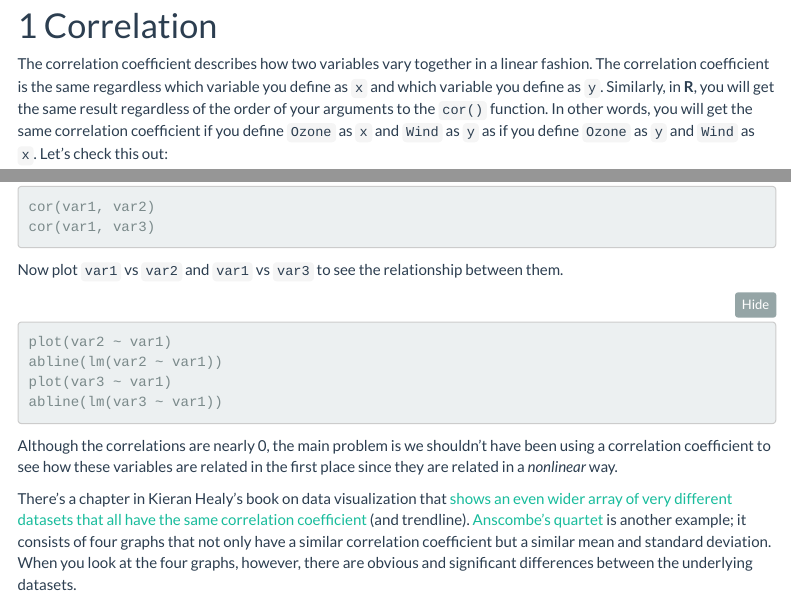
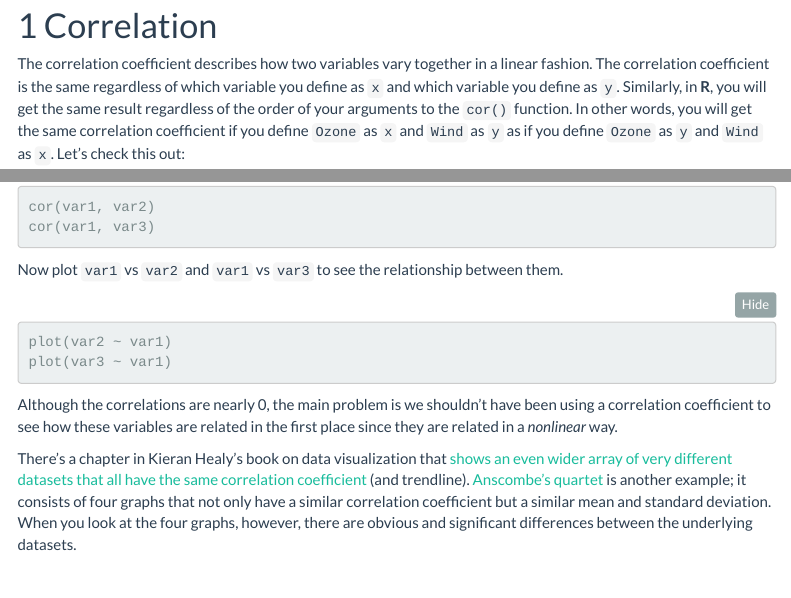
Before and after one commit to arthur-e/EAS538_2018, an R Markdown document (Week7_lm/EAS538_week7_lm.Rmd): the page in a window 1100 px wide, from 310 px down, and a second part further down, joined at a grey line. Rendered offline with R 4.5, knitr and Pandoc, with nearby package versions; menus at the side of the page are left out.

Commit message:
Made some small changes (typos) + removed abline in the correlation section bc I thought it will confuse students

````diff
--- a/Week7_lm/EAS538_week7_lm.Rmd
+++ b/Week7_lm/EAS538_week7_lm.Rmd
@@ -43,7 +43,7 @@ head(airquality)
 
 # Correlation
 
-The correlation coefficient describes how two variables vary together in a linear fashion. The correlation coefficient is the same regardless which variable you define as `x` and which variable you define as `y`. Similarly, in __R__, you will get the same result regardless of the order of your arguments to the `cor()` function. In other words, you will get the same correlation coefficient if you define `Ozone` as `x` and `Wind` as `y` as if you define `Ozone` as `y` and `Wind` as `x`. Let's check this out:
+The correlation coefficient describes how two variables vary together in a linear fashion. The correlation coefficient is the same regardless of which variable you define as `x` and which variable you define as `y`. Similarly, in __R__, you will get the same result regardless of the order of your arguments to the `cor()` function. In other words, you will get the same correlation coefficient if you define `Ozone` as `x` and `Wind` as `y` as if you define `Ozone` as `y` and `Wind` as `x`. Let's check this out:
 
 ```{r, cor1,results='hidden',eval=FALSE}
 cor(airquality$Ozone, airquality$Wind, use = 'complete.obs')
@@ -112,9 +112,7 @@ Now plot `var1` vs `var2` and `var1` vs `var3` to see the relationship between t
 
 ```{r, plot ys vs x, eval=FALSE,results='hidden'}
 plot(var2 ~ var1)
-abline(lm(var2 ~ var1))
 plot(var3 ~ var1)
-abline(lm(var3 ~ var1))
 ```
 
 Although the correlations are nearly 0, the main problem is we shouldn't have been using a correlation coefficient to see how these variables are related in the first place since they are related in a _nonlinear_ way.
````
Also changed, not shown: Week7_lm/EAS538_week7_lm.Rmd (2 more changed lines).
